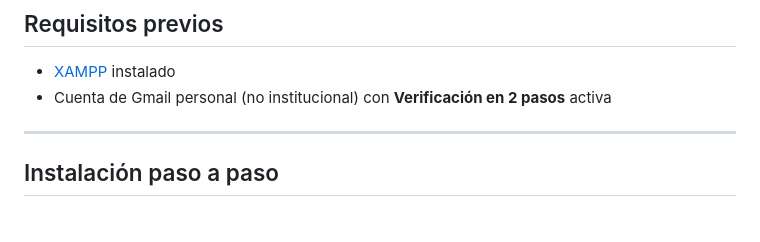
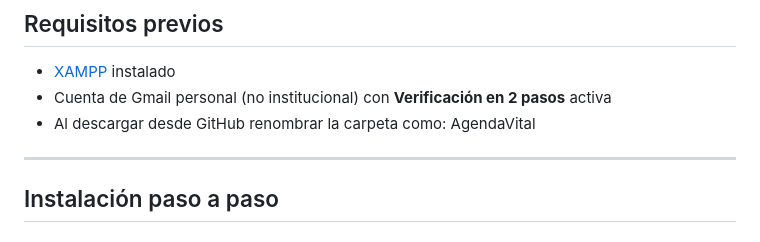
Before and after one commit to javiermartinez23isc-ship-it/software-engineering-2026, a Markdown page: README.md, the part around the change. GitHub-like rendering.

Commit message:
docs: actualizar README  con flujo final

```diff
--- a/README.md
+++ b/README.md
@@ -23,6 +23,7 @@ Agenda Vital es una plataforma web para consultorios independientes que automati
 
 - [XAMPP](https://www.apachefriends.org/download.html) instalado
 - Cuenta de Gmail personal (no institucional) con **Verificación en 2 pasos** activa
+- Al descargar desde GitHub renombrar la carpeta como: AgendaVital
 
 ---
 
```
